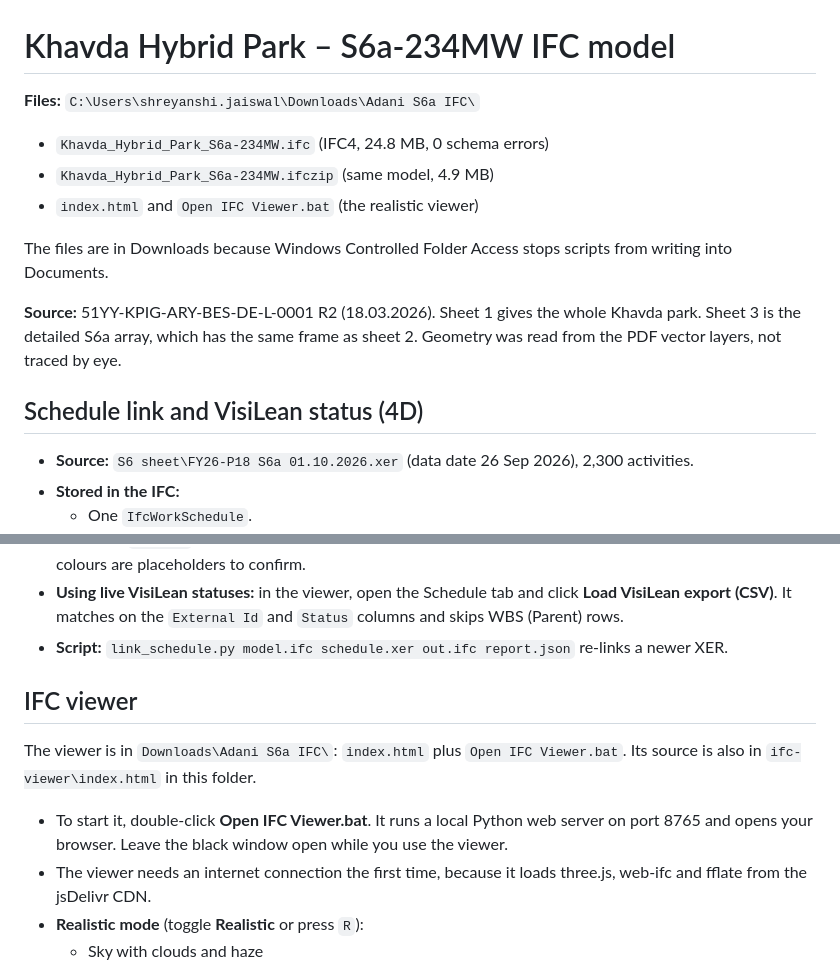
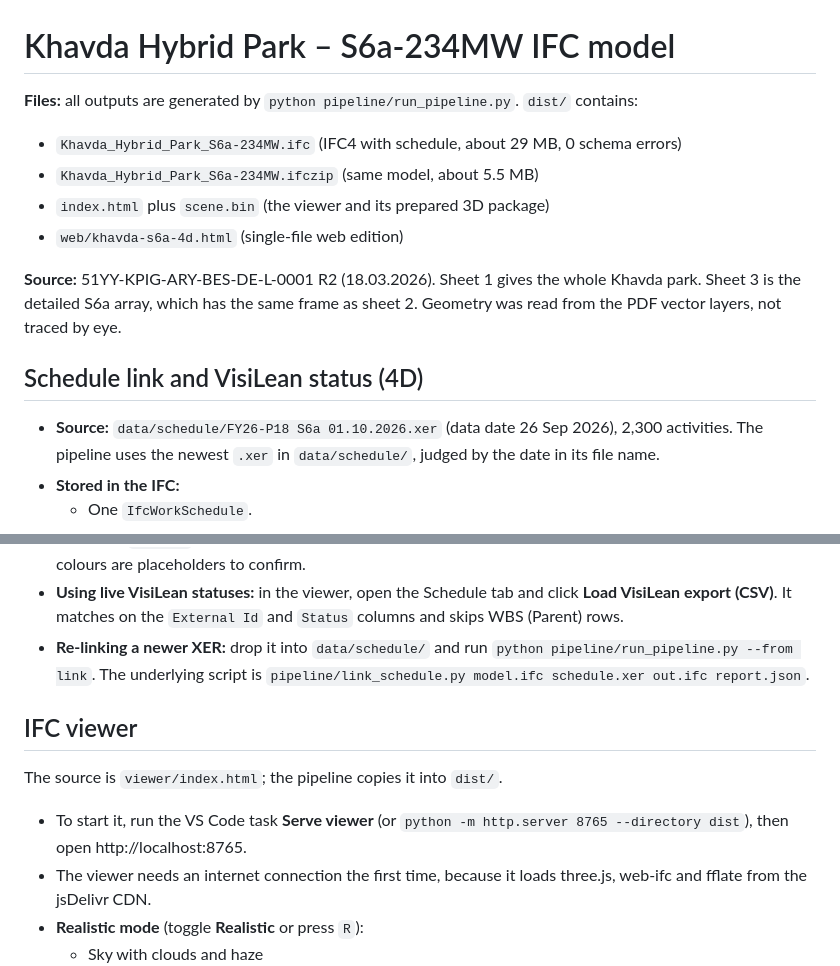
Before and after one commit to Shreyanshi21/adani-s6a-digital-twin, a Markdown page: docs/IFC_Model_Notes.md, 2 parts joined by grey strips. GitHub-like rendering.

Commit message:
Point model notes at the repo layout instead of the old Downloads/OneDrive copies
Co-Authored-By: Claude Opus 5.5 <noreply@anthropic.com>

```diff
--- a/docs/IFC_Model_Notes.md
+++ b/docs/IFC_Model_Notes.md
@@ -1,16 +1,15 @@
 # Khavda Hybrid Park – S6a-234MW IFC model
 
-**Files:** `C:\Users\shreyanshi.jaiswal\Downloads\Adani S6a IFC\`
-- `Khavda_Hybrid_Park_S6a-234MW.ifc` (IFC4, 24.8 MB, 0 schema errors)
-- `Khavda_Hybrid_Park_S6a-234MW.ifczip` (same model, 4.9 MB)
-- `index.html` and `Open IFC Viewer.bat` (the realistic viewer)
-
-The files are in Downloads because Windows Controlled Folder Access stops scripts from writing into Documents.
+**Files:** all outputs are generated by `python pipeline/run_pipeline.py`. `dist/` contains:
+- `Khavda_Hybrid_Park_S6a-234MW.ifc` (IFC4 with schedule, about 29 MB, 0 schema errors)
+- `Khavda_Hybrid_Park_S6a-234MW.ifczip` (same model, about 5.5 MB)
+- `index.html` plus `scene.bin` (the viewer and its prepared 3D package)
+- `web/khavda-s6a-4d.html` (single-file web edition)
 
 **Source:** 51YY-KPIG-ARY-BES-DE-L-0001 R2 (18.03.2026). Sheet 1 gives the whole Khavda park. Sheet 3 is the detailed S6a array, which has the same frame as sheet 2. Geometry was read from the PDF vector layers, not traced by eye.
 
 ## Schedule link and VisiLean status (4D)
-- **Source:** `S6 sheet\FY26-P18 S6a 01.10.2026.xer` (data date 26 Sep 2026), 2,300 activities.
+- **Source:** `data/schedule/FY26-P18 S6a 01.10.2026.xer` (data date 26 Sep 2026), 2,300 activities. The pipeline uses the newest `.xer` in `data/schedule/`, judged by the date in its file name.
 - **Stored in the IFC:**
   - One `IfcWorkSchedule`.
   - One `IfcTask` per activity: Identification is the Activity ID (the VisiLean External Id), Status is the VisiLean status, and an `IfcTaskTime` holds planned, early, late and actual dates plus % complete. A `VL_Activity` pset is attached to each.
@@ -34,11 +33,11 @@ The files are in Downloads because Windows Controlled Folder Access stops script
 - **Status at data date:** 533 Complete, 102 Started, 87 Not Committed, 1,578 Not Ready; 45 delayed.
 - **Colours (sampled from VisiLean screens):** Not Ready `#d47d70`, Not Committed `#ddd75d`, Started `#3c007b`, Complete `#72a64c`. Ready, Forced Ready and Committed only appear when a VisiLean export is loaded; their colours are placeholders to confirm.
 - **Using live VisiLean statuses:** in the viewer, open the Schedule tab and click **Load VisiLean export (CSV)**. It matches on the `External Id` and `Status` columns and skips WBS (Parent) rows.
-- **Script:** `link_schedule.py model.ifc schedule.xer out.ifc report.json` re-links a newer XER.
+- **Re-linking a newer XER:** drop it into `data/schedule/` and run `python pipeline/run_pipeline.py --from link`. The underlying script is `pipeline/link_schedule.py model.ifc schedule.xer out.ifc report.json`.
 
 ## IFC viewer
-The viewer is in `Downloads\Adani S6a IFC\`: `index.html` plus `Open IFC Viewer.bat`. Its source is also in `ifc-viewer\index.html` in this folder.
-- To start it, double-click **Open IFC Viewer.bat**. It runs a local Python web server on port 8765 and opens your browser. Leave the black window open while you use the viewer.
+The source is `viewer/index.html`; the pipeline copies it into `dist/`.
+- To start it, run the VS Code task **Serve viewer** (or `python -m http.server 8765 --directory dist`), then open http://localhost:8765.
 - The viewer needs an internet connection the first time, because it loads three.js, web-ifc and fflate from the jsDelivr CDN.
 - **Realistic mode** (toggle **Realistic** or press `R`):
   - Sky with clouds and haze
```
